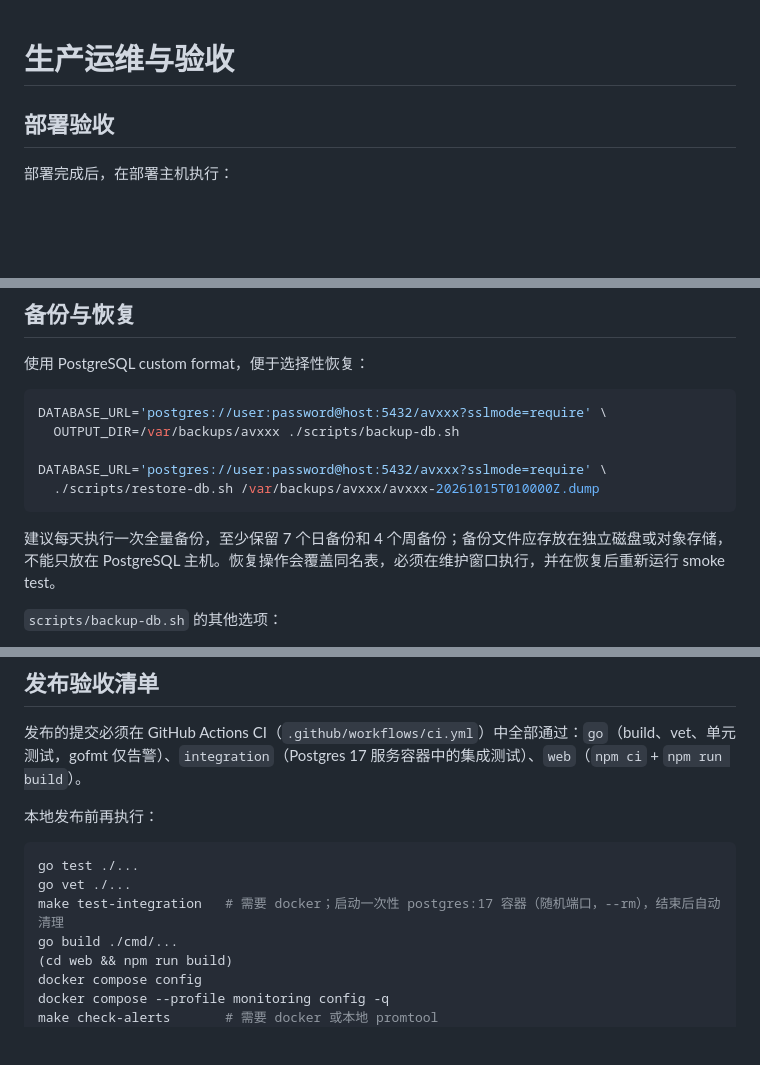
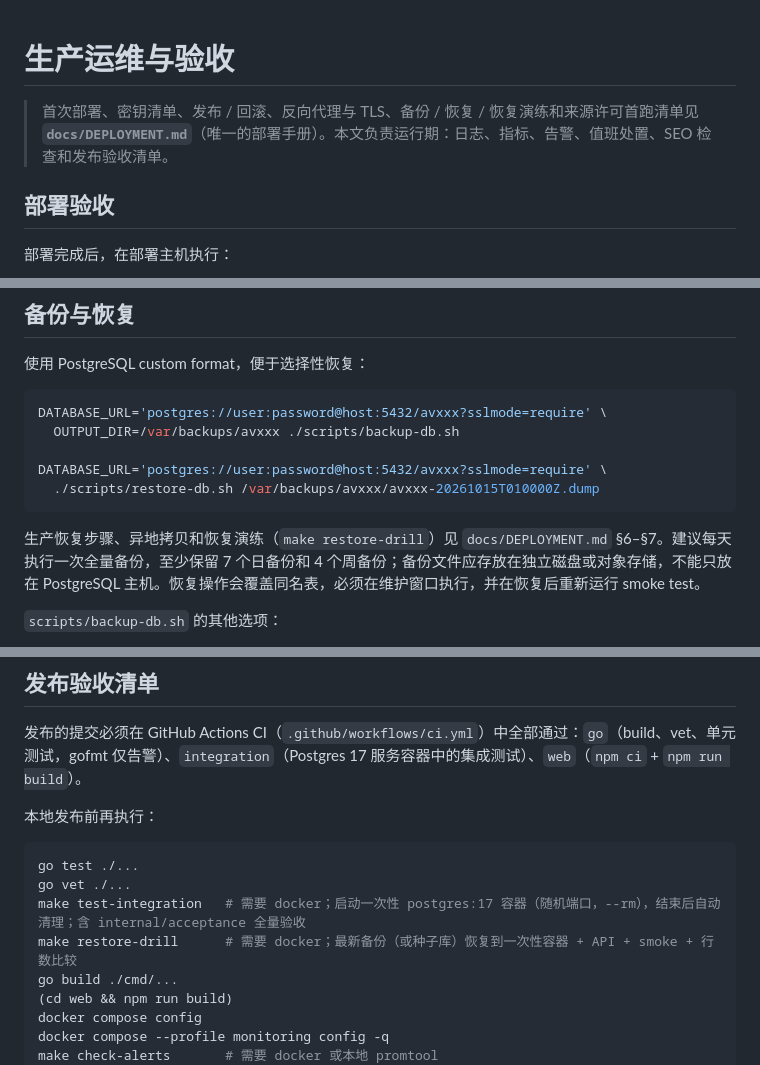
Before and after one commit to pick-com/avxxx, a Markdown page: docs/PRODUCTION_OPERATIONS.md, 3 parts joined by grey strips. Drawn GitHub-style; blank space fills up the shorter version.

````diff
--- a/docs/PRODUCTION_OPERATIONS.md
+++ b/docs/PRODUCTION_OPERATIONS.md
@@ -1,4 +1,6 @@
 # 生产运维与验收
+
+> 首次部署、密钥清单、发布 / 回滚、反向代理与 TLS、备份 / 恢复 / 恢复演练和来源许可首跑清单见 **`docs/DEPLOYMENT.md`**（唯一的部署手册）。本文负责运行期：日志、指标、告警、值班处置、SEO 检查和发布验收清单。
 
 ## 部署验收
 
@@ -22,7 +24,7 @@ DATABASE_URL='postgres://user:password@host:5432/avxxx?sslmode=require' \
   ./scripts/restore-db.sh /var/backups/avxxx/avxxx-20261015T010000Z.dump
 ```
 
-建议每天执行一次全量备份，至少保留 7 个日备份和 4 个周备份；备份文件应存放在独立磁盘或对象存储，不能只放在 PostgreSQL 主机。恢复操作会覆盖同名表，必须在维护窗口执行，并在恢复后重新运行 smoke test。
+生产恢复步骤、异地拷贝和恢复演练（`make restore-drill`）见 `docs/DEPLOYMENT.md` §6–§7。建议每天执行一次全量备份，至少保留 7 个日备份和 4 个周备份；备份文件应存放在独立磁盘或对象存储，不能只放在 PostgreSQL 主机。恢复操作会覆盖同名表，必须在维护窗口执行，并在恢复后重新运行 smoke test。
 
 `scripts/backup-db.sh` 的其他选项：
 
@@ -301,7 +303,8 @@ docker compose run --rm --no-deps -e WEB_URL=http://web:3000 -e API_URL=http://a
 ```bash
 go test ./...
 go vet ./...
-make test-integration   # 需要 docker；启动一次性 postgres:17 容器（随机端口，--rm），结束后自动清理
+make test-integration   # 需要 docker；启动一次性 postgres:17 容器（随机端口，--rm），结束后自动清理；含 internal/acceptance 全量验收
+make restore-drill      # 需要 docker；最新备份（或种子库）恢复到一次性容器 + API + smoke + 行数比较
 go build ./cmd/...
 (cd web && npm run build)
 docker compose config
````
Also changed, not shown: deploy/ansible/README.md (+2 -0 lines), docs/DEPLOYMENT.md (added, +321 -0 lines).
